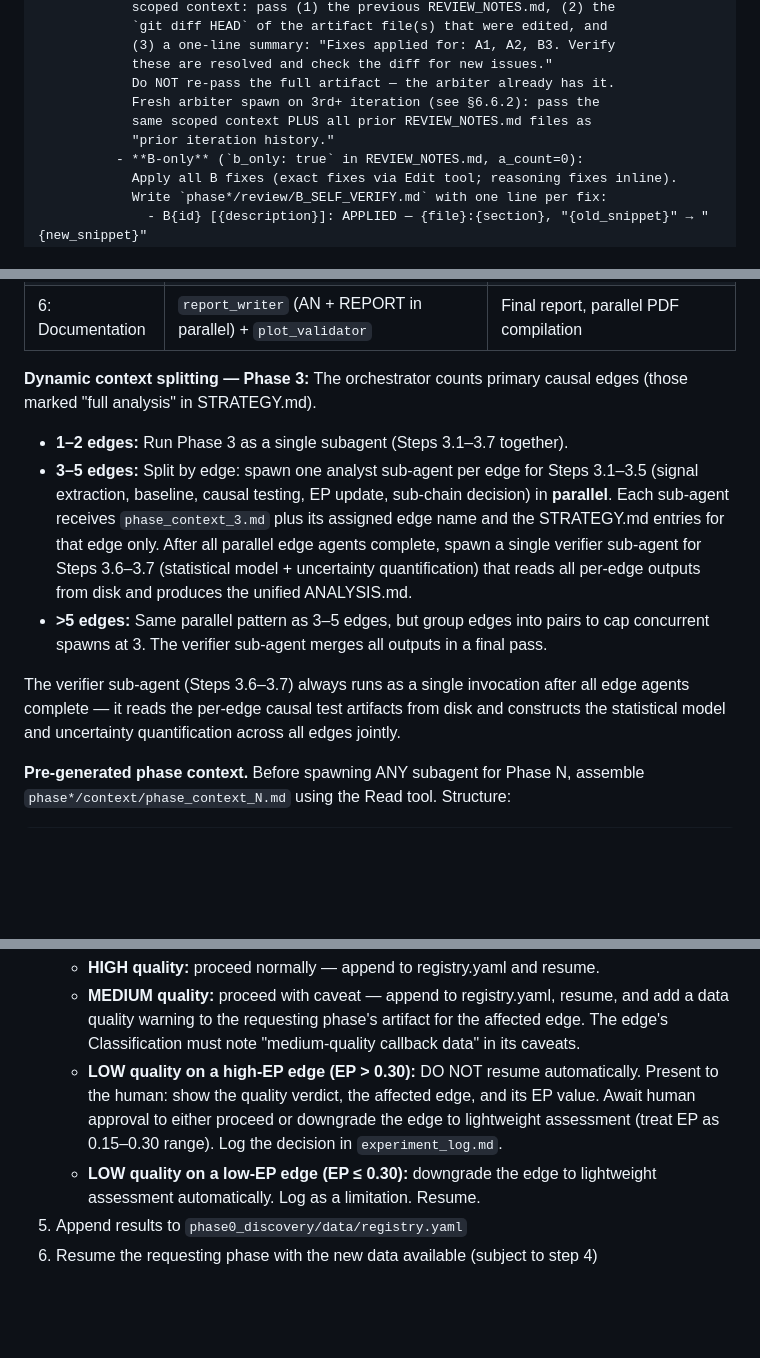
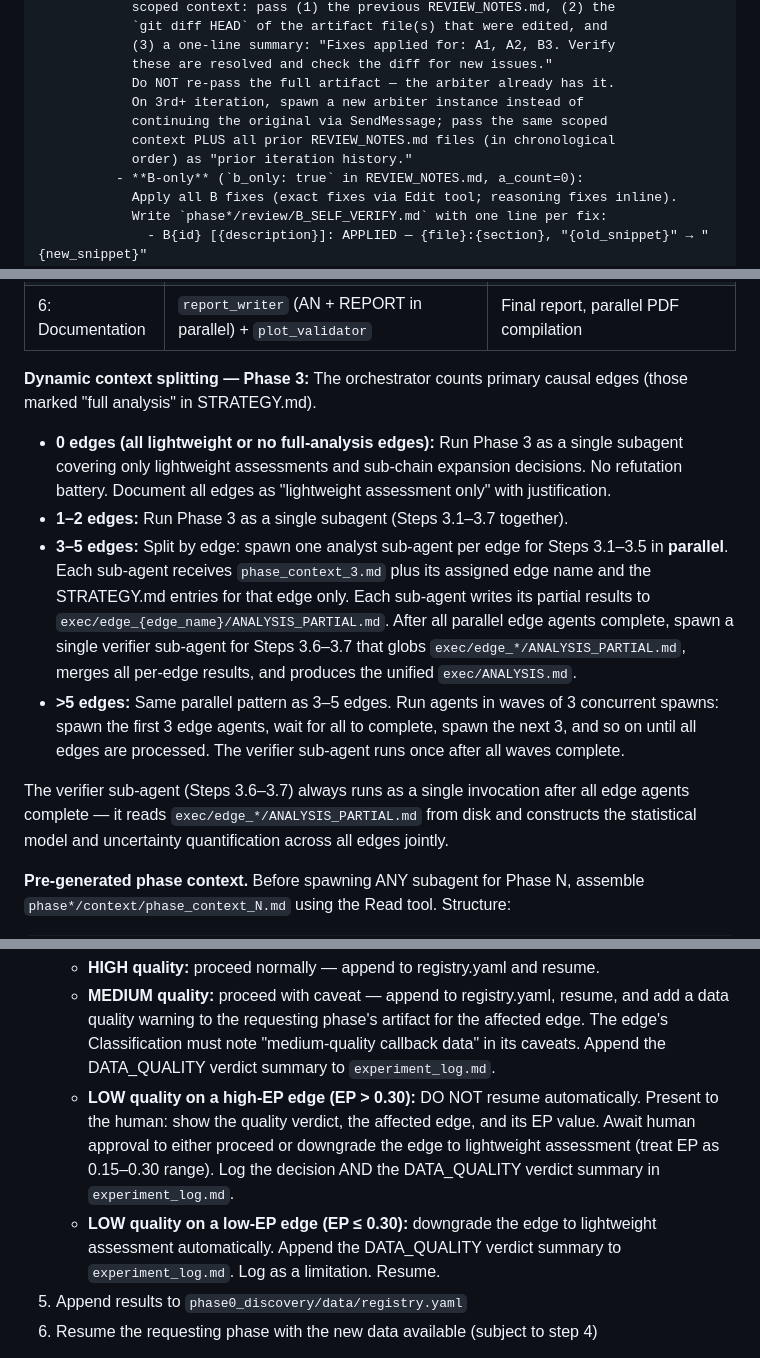
Before and after one commit to xinzhuwang-wxz/OpenPE, a Markdown page: src/templates/root_claude.md, 3 parts joined by grey strips. Rendered like a GitHub page; blank space fills up the shorter version.

Commit message:
fix(orchestration): address code review findings
- Replace dead §6.6.2 cross-reference with inline fresh arbiter protocol
- Add explicit 0-edge case to Phase 3 splitting logic
- Fix >5 edge batching: waves of 3 concurrent spawns (not pairs)
- Specify per-edge artifact path convention (exec/edge_*/ANALYSIS_PARTIAL.md)
- Log DATA_QUALITY verdict to experiment_log on all non-HIGH callback paths

Co-Authored-By: Claude Sonnet 4.6 <noreply@anthropic.com>

```diff
--- a/src/templates/root_claude.md
+++ b/src/templates/root_claude.md
@@ -67,9 +67,10 @@ for each phase in [0, 1, 2, 3, 4, 5, 6]:
             (3) a one-line summary: "Fixes applied for: A1, A2, B3. Verify
             these are resolved and check the diff for new issues."
             Do NOT re-pass the full artifact — the arbiter already has it.
-            Fresh arbiter spawn on 3rd+ iteration (see §6.6.2): pass the
-            same scoped context PLUS all prior REVIEW_NOTES.md files as
-            "prior iteration history."
+            On 3rd+ iteration, spawn a new arbiter instance instead of
+            continuing the original via SendMessage; pass the same scoped
+            context PLUS all prior REVIEW_NOTES.md files (in chronological
+            order) as "prior iteration history."
           - **B-only** (`b_only: true` in REVIEW_NOTES.md, a_count=0):
             Apply all B fixes (exact fixes via Edit tool; reasoning fixes inline).
             Write `phase*/review/B_SELF_VERIFY.md` with one line per fix:
@@ -113,21 +114,25 @@ for each phase in [0, 1, 2, 3, 4, 5, 6]:
 **Dynamic context splitting — Phase 3:** The orchestrator counts primary
 causal edges (those marked "full analysis" in STRATEGY.md).
 
+- **0 edges (all lightweight or no full-analysis edges):** Run Phase 3 as a
+  single subagent covering only lightweight assessments and sub-chain
+  expansion decisions. No refutation battery. Document all edges as
+  "lightweight assessment only" with justification.
 - **1–2 edges:** Run Phase 3 as a single subagent (Steps 3.1–3.7 together).
 - **3–5 edges:** Split by edge: spawn one analyst sub-agent per edge for
-  Steps 3.1–3.5 (signal extraction, baseline, causal testing, EP update,
-  sub-chain decision) in **parallel**. Each sub-agent receives
-  `phase_context_3.md` plus its assigned edge name and the STRATEGY.md
-  entries for that edge only. After all parallel edge agents complete, spawn
-  a single verifier sub-agent for Steps 3.6–3.7 (statistical model +
-  uncertainty quantification) that reads all per-edge outputs from disk and
-  produces the unified ANALYSIS.md.
-- **>5 edges:** Same parallel pattern as 3–5 edges, but group edges into
-  pairs to cap concurrent spawns at 3. The verifier sub-agent merges all
-  outputs in a final pass.
+  Steps 3.1–3.5 in **parallel**. Each sub-agent receives `phase_context_3.md`
+  plus its assigned edge name and the STRATEGY.md entries for that edge only.
+  Each sub-agent writes its partial results to `exec/edge_{edge_name}/ANALYSIS_PARTIAL.md`.
+  After all parallel edge agents complete, spawn a single verifier sub-agent
+  for Steps 3.6–3.7 that globs `exec/edge_*/ANALYSIS_PARTIAL.md`, merges
+  all per-edge results, and produces the unified `exec/ANALYSIS.md`.
+- **>5 edges:** Same parallel pattern as 3–5 edges. Run agents in waves of 3
+  concurrent spawns: spawn the first 3 edge agents, wait for all to complete,
+  spawn the next 3, and so on until all edges are processed. The verifier
+  sub-agent runs once after all waves complete.
 
 The verifier sub-agent (Steps 3.6–3.7) always runs as a single invocation
-after all edge agents complete — it reads the per-edge causal test artifacts
+after all edge agents complete — it reads `exec/edge_*/ANALYSIS_PARTIAL.md`
 from disk and constructs the statistical model and uncertainty quantification
 across all edges jointly.
 
@@ -174,14 +179,17 @@ invoke a data callback:
    - **MEDIUM quality:** proceed with caveat — append to registry.yaml,
      resume, and add a data quality warning to the requesting phase's
      artifact for the affected edge. The edge's Classification must note
-     "medium-quality callback data" in its caveats.
+     "medium-quality callback data" in its caveats. Append the DATA_QUALITY
+     verdict summary to `experiment_log.md`.
    - **LOW quality on a high-EP edge (EP > 0.30):** DO NOT resume
      automatically. Present to the human: show the quality verdict, the
      affected edge, and its EP value. Await human approval to either proceed
      or downgrade the edge to lightweight assessment (treat EP as 0.15–0.30
-     range). Log the decision in `experiment_log.md`.
+     range). Log the decision AND the DATA_QUALITY verdict summary in
+     `experiment_log.md`.
    - **LOW quality on a low-EP edge (EP ≤ 0.30):** downgrade the edge to
-     lightweight assessment automatically. Log as a limitation. Resume.
+     lightweight assessment automatically. Append the DATA_QUALITY verdict
+     summary to `experiment_log.md`. Log as a limitation. Resume.
 5. Append results to `phase0_discovery/data/registry.yaml`
 6. Resume the requesting phase with the new data available (subject to step 4)
 
```
